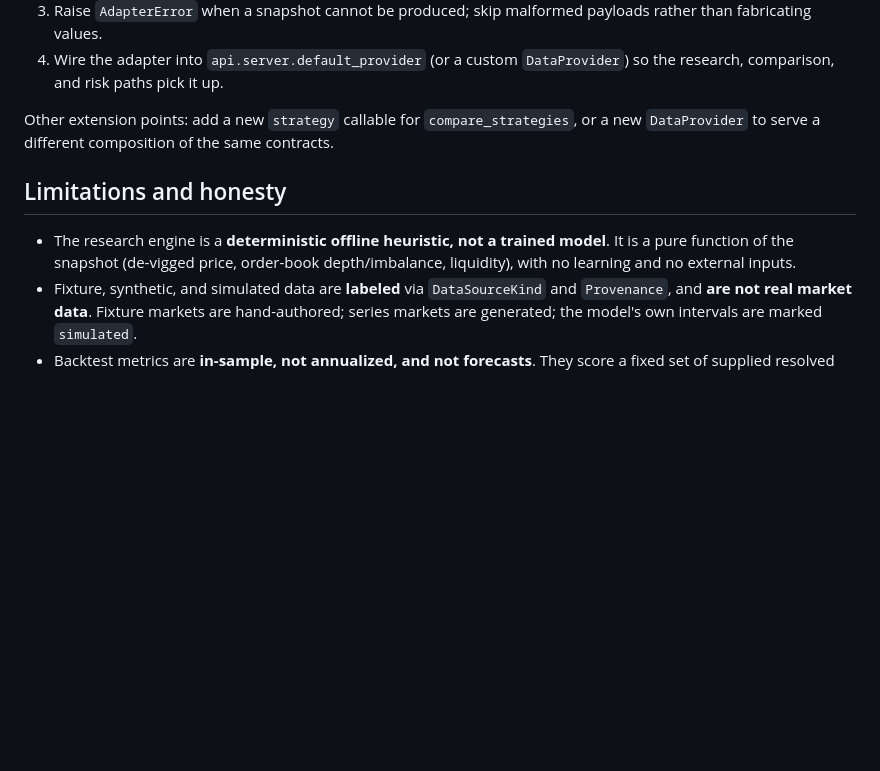
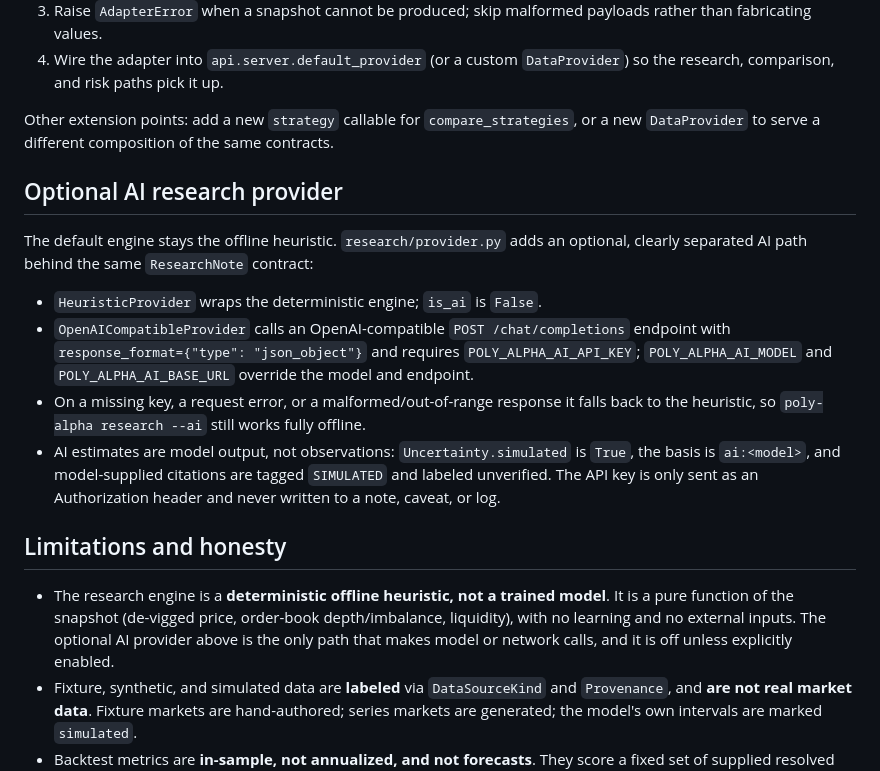
Before and after one commit to leofratu/poly-alpha, a Markdown page: docs/RESEARCH_PLATFORM.md, the part around the change. Drawn GitHub-style; blank space fills up the shorter version.

```diff
--- a/docs/RESEARCH_PLATFORM.md
+++ b/docs/RESEARCH_PLATFORM.md
@@ -90,11 +90,28 @@ Adding an adapter:
 Other extension points: add a new `strategy` callable for `compare_strategies`, or a new
 `DataProvider` to serve a different composition of the same contracts.
 
+## Optional AI research provider
+
+The default engine stays the offline heuristic. `research/provider.py` adds an optional,
+clearly separated AI path behind the same `ResearchNote` contract:
+
+- `HeuristicProvider` wraps the deterministic engine; `is_ai` is `False`.
+- `OpenAICompatibleProvider` calls an OpenAI-compatible `POST /chat/completions` endpoint
+  with `response_format={"type": "json_object"}` and requires `POLY_ALPHA_AI_API_KEY`;
+  `POLY_ALPHA_AI_MODEL` and `POLY_ALPHA_AI_BASE_URL` override the model and endpoint.
+- On a missing key, a request error, or a malformed/out-of-range response it falls back to
+  the heuristic, so `poly-alpha research --ai` still works fully offline.
+- AI estimates are model output, not observations: `Uncertainty.simulated` is `True`, the
+  basis is `ai:<model>`, and model-supplied citations are tagged `SIMULATED` and labeled
+  unverified. The API key is only sent as an Authorization header and never written to a
+  note, caveat, or log.
+
 ## Limitations and honesty
 
 - The research engine is a **deterministic offline heuristic, not a trained model**. It is
   a pure function of the snapshot (de-vigged price, order-book depth/imbalance, liquidity),
-  with no learning and no external inputs.
+  with no learning and no external inputs. The optional AI provider above is the only path
+  that makes model or network calls, and it is off unless explicitly enabled.
 - Fixture, synthetic, and simulated data are **labeled** via `DataSourceKind` and
   `Provenance`, and **are not real market data**. Fixture markets are hand-authored;
   series markets are generated; the model's own intervals are marked `simulated`.
```
Also changed, not shown: README.md (+1 -0 lines).
